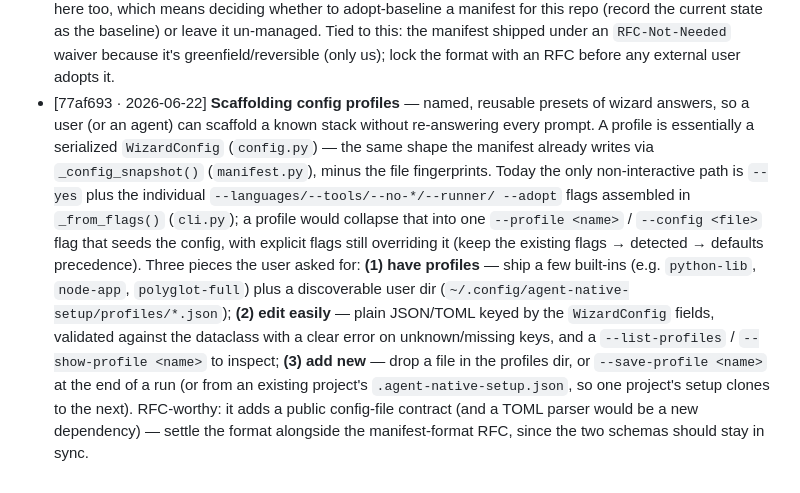
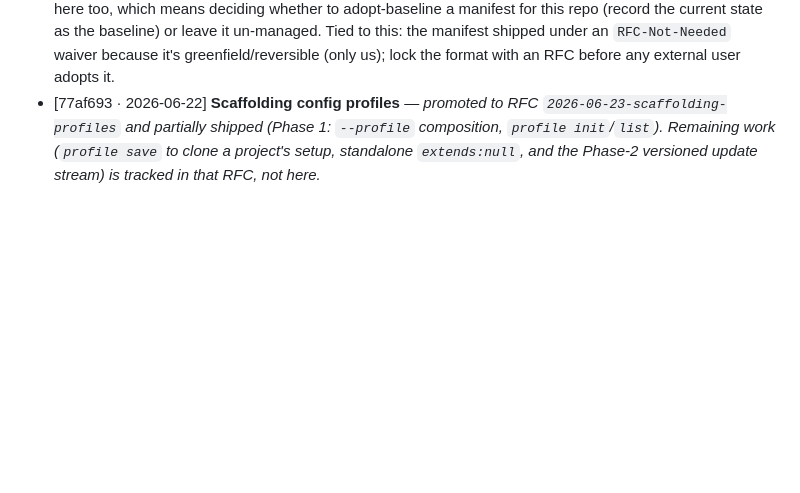
Before and after one commit to luca-mastrostefano/agent-native-setup, a Markdown page: docs/improvements.md, the part around the change. Rendered like a GitHub page; blank space fills up the shorter version.

Commit message:
docs: sync backlog + architecture with shipped profiles (#14)
- improvements.md: the "Scaffolding config profiles" entry was promoted to RFC
  2026-06-23 and Phase 1 shipped, so it no longer belongs in the "not yet
  decided / not current state" backlog (and described a superseded design).
  Replace it with a one-line pointer to the RFC for the remaining work.
- architecture/overview.md: note the profile overlay step in the build flow.

Co-authored-by: Claude Opus 4.8 <noreply@anthropic.com>

```diff
--- a/docs/improvements.md
+++ b/docs/improvements.md
@@ -80,20 +80,7 @@ that needs a real decision into an RFC in `docs/rfc/proposed/`.
   manifest for this repo (record the current state as the baseline) or leave it un-managed. Tied
   to this: the manifest shipped under an `RFC-Not-Needed` waiver because it's greenfield/reversible
   (only us); lock the format with an RFC before any external user adopts it.
-- [77af693 · 2026-06-22] **Scaffolding config profiles** — named, reusable presets of wizard
-  answers, so a user (or an agent) can scaffold a known stack without re-answering every prompt.
-  A profile is essentially a serialized `WizardConfig` (`config.py`) — the same shape the manifest
-  already writes via `_config_snapshot()` (`manifest.py`), minus the file fingerprints. Today the
-  only non-interactive path is `--yes` plus the individual `--languages/--tools/--no-*/--runner/
-  --adopt` flags assembled in `_from_flags()` (`cli.py`); a profile would collapse that into one
-  `--profile <name>` / `--config <file>` flag that seeds the config, with explicit flags still
-  overriding it (keep the existing flags → detected → defaults precedence). Three pieces the user
-  asked for: **(1) have profiles** — ship a few built-ins (e.g. `python-lib`, `node-app`,
-  `polyglot-full`) plus a discoverable user dir (`~/.config/agent-native-setup/profiles/*.json`);
-  **(2) edit easily** — plain JSON/TOML keyed by the `WizardConfig` fields, validated against the
-  dataclass with a clear error on unknown/missing keys, and a `--list-profiles` / `--show-profile
-  <name>` to inspect; **(3) add new** — drop a file in the profiles dir, or `--save-profile <name>`
-  at the end of a run (or from an existing project's `.agent-native-setup.json`, so one project's
-  setup clones to the next). RFC-worthy: it adds a public config-file contract (and a TOML parser
-  would be a new dependency) — settle the format alongside the manifest-format RFC, since the two
-  schemas should stay in sync.
+- [77af693 · 2026-06-22] **Scaffolding config profiles** — *promoted to RFC
+  `2026-06-23-scaffolding-profiles` and partially shipped (Phase 1: `--profile` composition,
+  `profile init`/`list`). Remaining work (`profile save` to clone a project's setup, standalone
+  `extends:null`, and the Phase-2 versioned update stream) is tracked in that RFC, not here.*
```
Also changed, not shown: docs/architecture/overview.md (+2 -1 lines).
